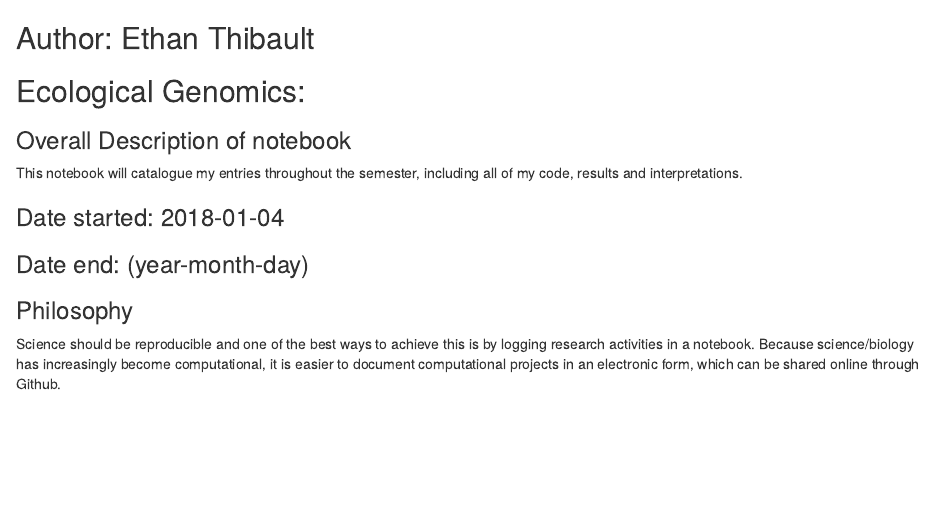
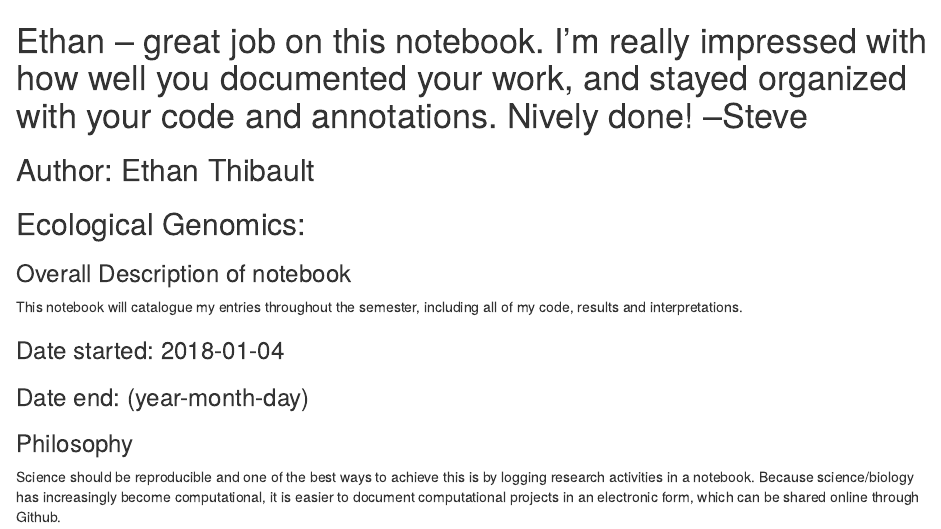
Before and after one commit to stephenrkeller/PBIO_381_Notebook, an R Markdown document (index.rmd): the page in a window 1100 px wide, from its top. Rendered offline with R 4.5, knitr and Pandoc, with nearby package versions.

Commit message:
Update index.rmd

```diff
--- a/index.rmd
+++ b/index.rmd
@@ -1,3 +1,7 @@
+# Ethan -- great job on this notebook. I'm really impressed with how well you documented your work, and stayed organized with your code and annotations. Nively done!  --Steve
+
+
+
 ## Author: Ethan Thibault
 ## Ecological Genomics:
 
```
